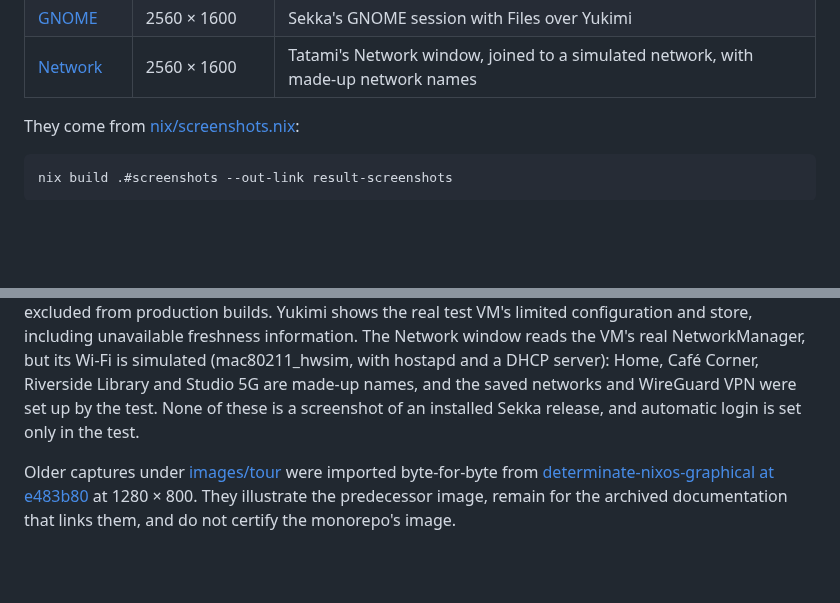
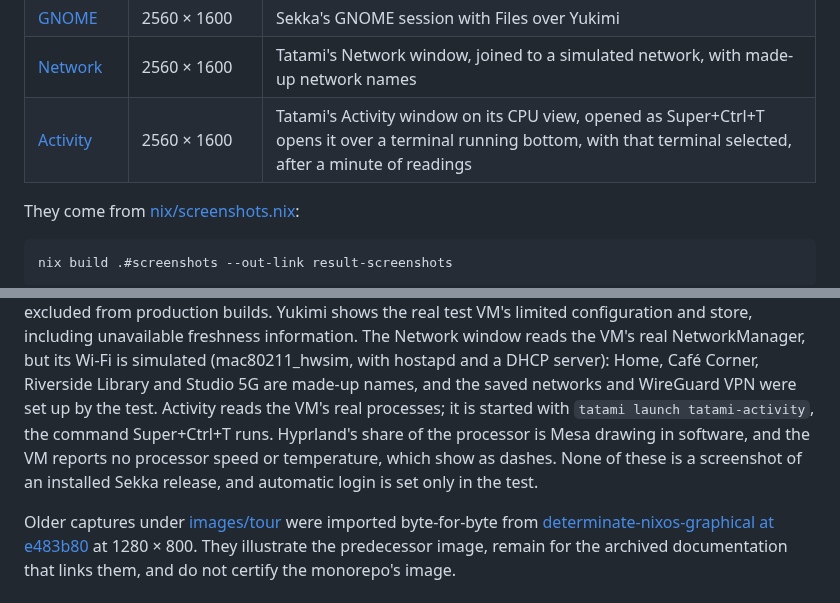
Before and after one commit to bitemyapp/sekka, a Markdown page: docs/screenshots.md, 2 parts joined by grey strips. Drawn GitHub-style; blank space fills up the shorter version.

```diff
--- a/docs/screenshots.md
+++ b/docs/screenshots.md
@@ -12,6 +12,7 @@ files. They are not upscaled, composited, or generated illustrations.
 | [Plasma](images/sekka/plasma.png) | 2560 × 1600 | Sekka's Plasma session with Konsole running fastfetch over Dolphin |
 | [GNOME](images/sekka/gnome.png) | 2560 × 1600 | Sekka's GNOME session with Files over Yukimi |
 | [Network](images/sekka/network.png) | 2560 × 1600 | Tatami's Network window, joined to a simulated network, with made-up network names |
+| [Activity](images/sekka/activity.png) | 2560 × 1600 | Tatami's Activity window on its CPU view, opened as Super+Ctrl+T opens it over a terminal running bottom, with that terminal selected, after a minute of readings |
 
 They come from [nix/screenshots.nix](../nix/screenshots.nix):
 
@@ -34,8 +35,12 @@ unavailable freshness information. The Network window reads the VM's real
 NetworkManager, but its Wi-Fi is simulated (mac80211_hwsim, with hostapd and
 a DHCP server): Home, Café Corner, Riverside Library and Studio 5G are
 made-up names, and the saved networks and WireGuard VPN were set up by the
-test. None of these is a screenshot of an
-installed Sekka release, and automatic login is set only in the test.
+test. Activity reads the VM's real processes; it is started with
+`tatami launch tatami-activity`, the command Super+Ctrl+T runs. Hyprland's
+share of the processor is Mesa drawing in software, and the VM reports no
+processor speed or temperature, which show as dashes. None of these is a
+screenshot of an installed Sekka release, and automatic login is set only in
+the test.
 
 Older captures under [images/tour](images/tour) were imported byte-for-byte from
 [determinate-nixos-graphical at e483b80](https://github.com/bitemyapp/determinate-nixos-graphical/tree/e483b80b3279c2baeece5fa1fe4dbf00a1932bcb/docs/images/tour)
```
Also changed, not shown: README.md (+2 -0 lines), docs/images/sekka/activity.png (added), 3 other files.
